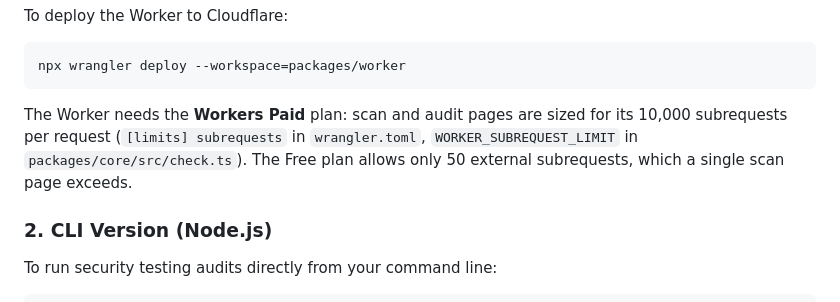
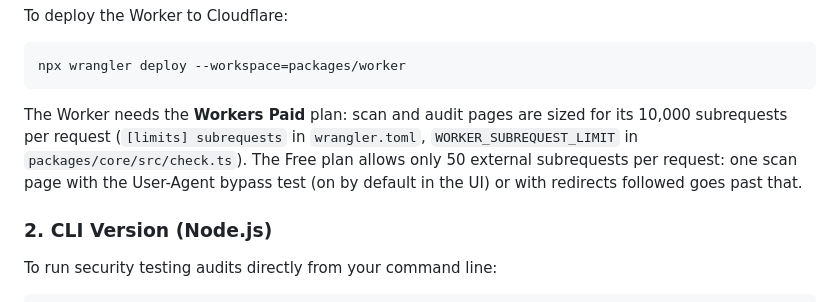
Before and after one commit to SecH0us3/waf-checker, a Markdown page: README.md, the part around the change. Drawn GitHub-style.

Commit message:
docs: say exactly when the Free plan's subrequest limit is exceeded
README said a single scan page exceeds the Free plan's 50 external
subrequests. That holds with the User-Agent bypass test (on by default in
the UI) or with redirects followed, not for a plain 15-item page; say so.

Co-Authored-By: Claude Opus 5.5 <noreply@anthropic.com>
Claude-Session: https://claude.ai/code/session_01S9eEmVEREwP38cHveFBJrH

````diff
--- a/README.md
+++ b/README.md
@@ -119,7 +119,7 @@ To deploy the Worker to Cloudflare:
 npx wrangler deploy --workspace=packages/worker
 ```
 
-The Worker needs the **Workers Paid** plan: scan and audit pages are sized for its 10,000 subrequests per request (`[limits] subrequests` in `wrangler.toml`, `WORKER_SUBREQUEST_LIMIT` in `packages/core/src/check.ts`). The Free plan allows only 50 external subrequests, which a single scan page exceeds.
+The Worker needs the **Workers Paid** plan: scan and audit pages are sized for its 10,000 subrequests per request (`[limits] subrequests` in `wrangler.toml`, `WORKER_SUBREQUEST_LIMIT` in `packages/core/src/check.ts`). The Free plan allows only 50 external subrequests per request: one scan page with the User-Agent bypass test (on by default in the UI) or with redirects followed goes past that.
 
 ### 2. CLI Version (Node.js)
 
````
